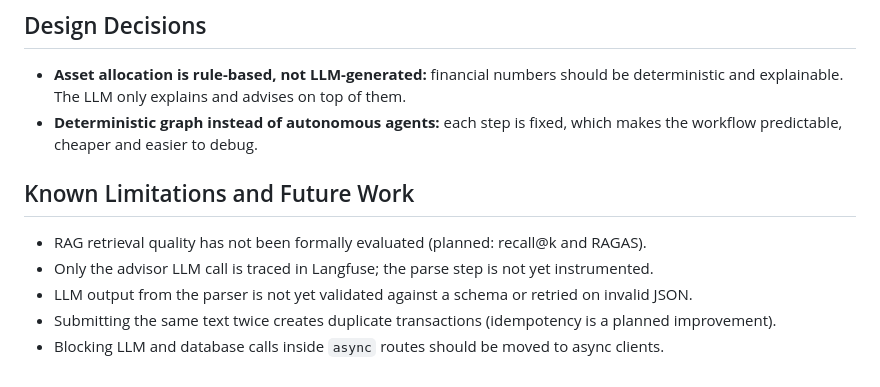
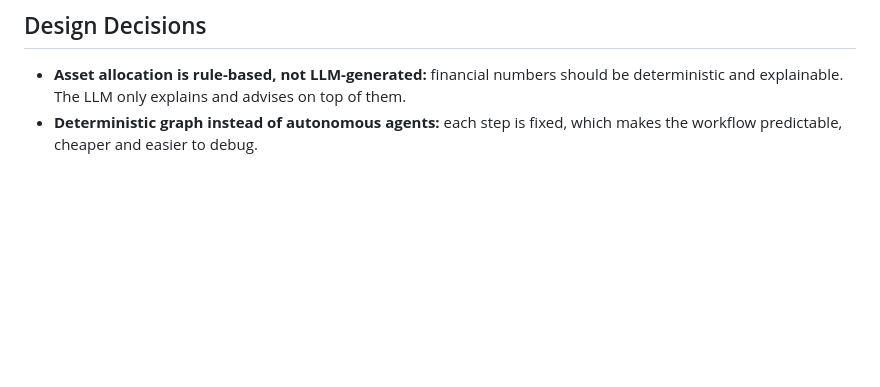
Before and after one commit to Aditi0209/Spendwise-AI, a Markdown page: README.md, the part around the change. GitHub-like rendering; blank space fills up the shorter version.

Commit message:
Remove known limitations and future work section
Removed known limitations and future work section from README.

```diff
--- a/README.md
+++ b/README.md
@@ -71,11 +71,3 @@ data/       financial_tips.txt (RAG knowledge base)
 
 - **Asset allocation is rule-based, not LLM-generated:** financial numbers should be deterministic and explainable. The LLM only explains and advises on top of them.
 - **Deterministic graph instead of autonomous agents:** each step is fixed, which makes the workflow predictable, cheaper and easier to debug.
-
-## Known Limitations and Future Work
-
-- RAG retrieval quality has not been formally evaluated (planned: recall@k and RAGAS).
-- Only the advisor LLM call is traced in Langfuse; the parse step is not yet instrumented.
-- LLM output from the parser is not yet validated against a schema or retried on invalid JSON.
-- Submitting the same text twice creates duplicate transactions (idempotency is a planned improvement).
-- Blocking LLM and database calls inside `async` routes should be moved to async clients.
```
